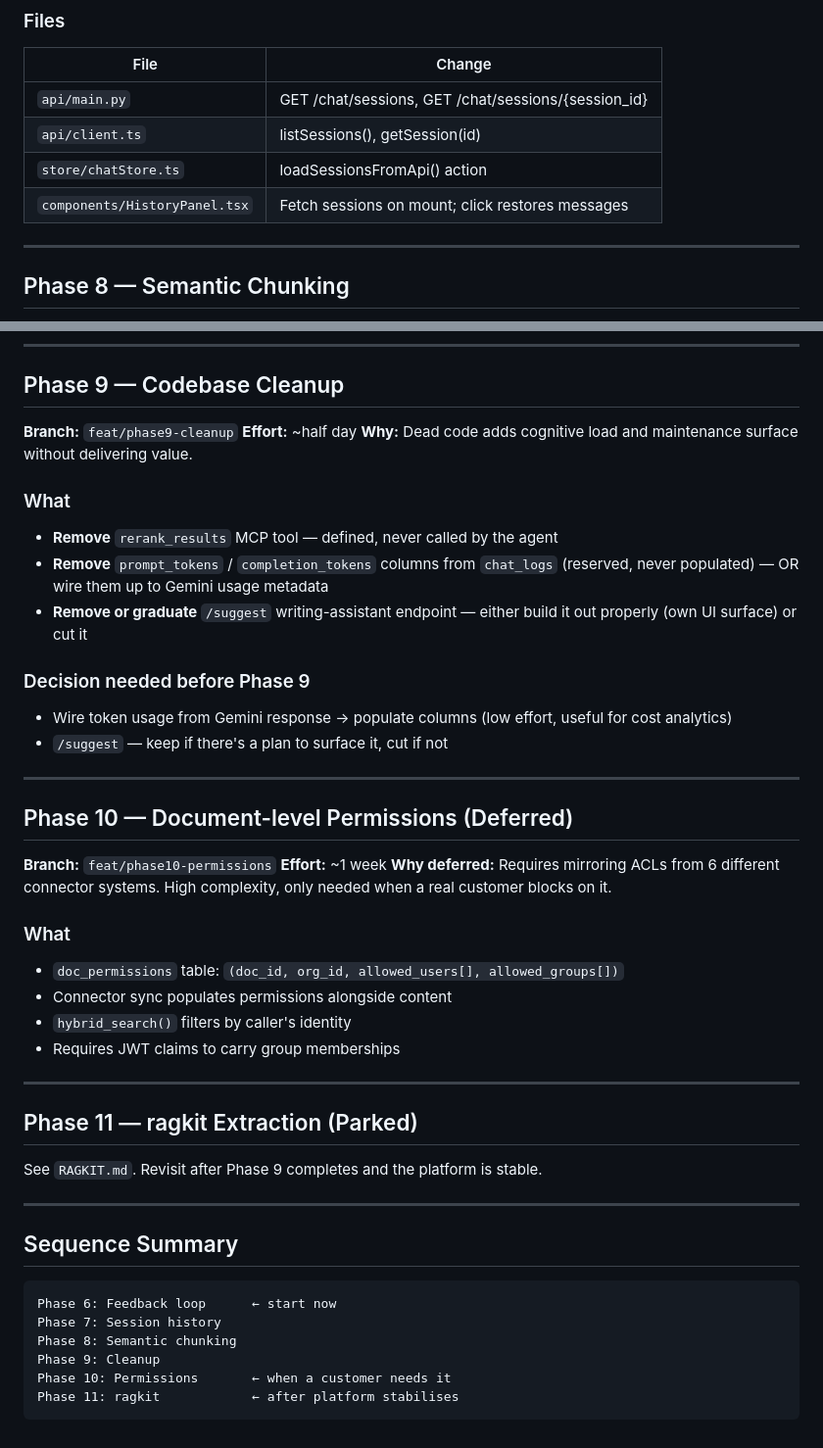
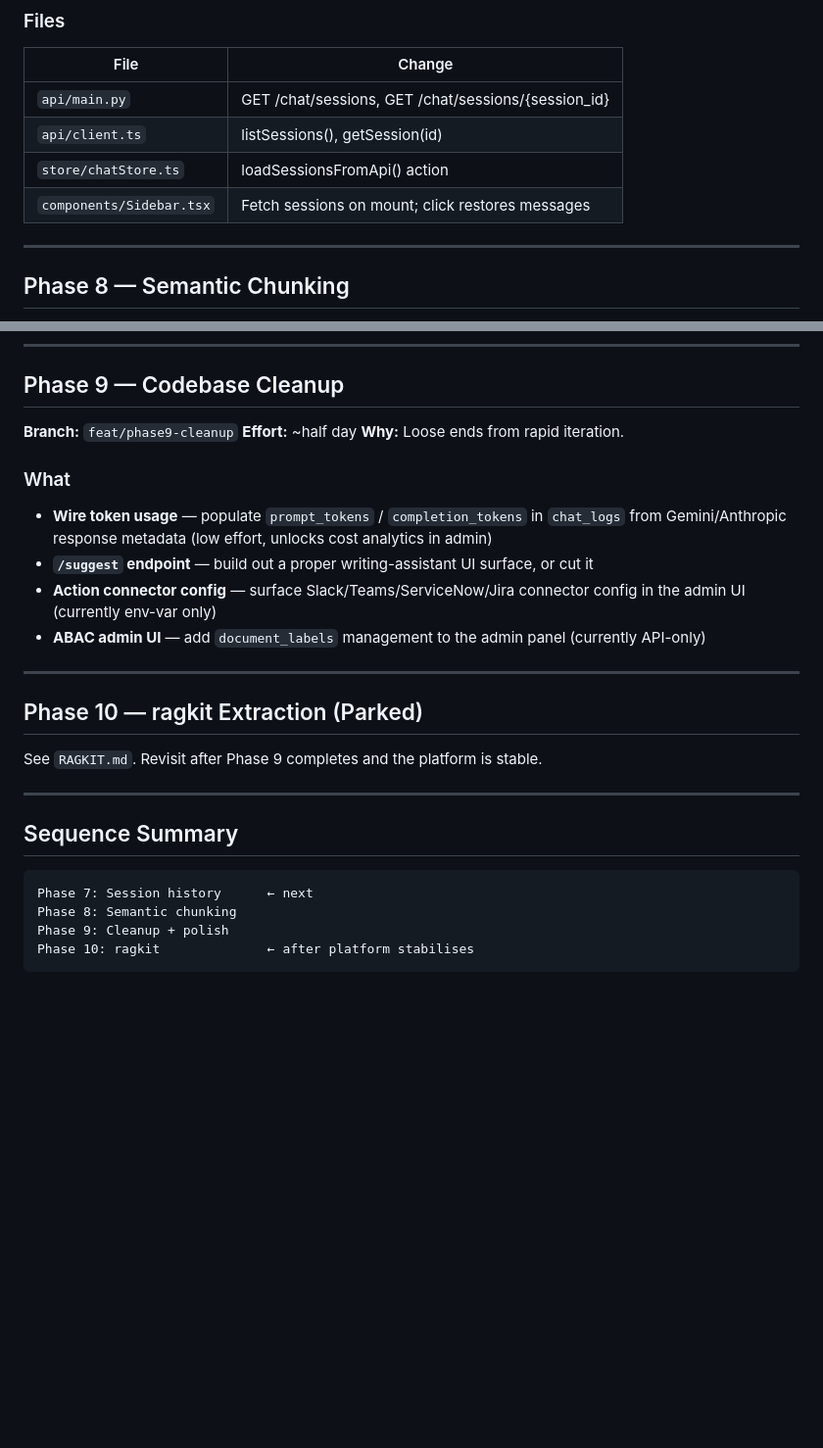
Before and after one commit to vishnubv89/rag-platform, a Markdown page: ROADMAP.md, 2 parts joined by grey strips. Shown at 98% size. GitHub-like rendering; blank space fills up the shorter version.

````diff
--- a/ROADMAP.md
+++ b/ROADMAP.md
@@ -66,7 +60,7 @@
 | `api/main.py` | GET /chat/sessions, GET /chat/sessions/{session_id} |
 | `api/client.ts` | listSessions(), getSession(id) |
 | `store/chatStore.ts` | loadSessionsFromApi() action |
-| `components/HistoryPanel.tsx` | Fetch sessions on mount; click restores messages |
+| `components/Sidebar.tsx` | Fetch sessions on mount; click restores messages |
 
 ---
 
@@ -100,33 +94,17 @@ Split on paragraph boundaries (\n\n)
 ## Phase 9 — Codebase Cleanup
 **Branch:** `feat/phase9-cleanup`
 **Effort:** ~half day
-**Why:** Dead code adds cognitive load and maintenance surface without delivering value.
+**Why:** Loose ends from rapid iteration.
 
 ### What
-- **Remove** `rerank_results` MCP tool — defined, never called by the agent
-- **Remove** `prompt_tokens` / `completion_tokens` columns from `chat_logs` (reserved, never populated) — OR wire them up to Gemini usage metadata
-- **Remove or graduate** `/suggest` writing-assistant endpoint — either build it out properly (own UI surface) or cut it
-
-### Decision needed before Phase 9
-- Wire token usage from Gemini response → populate columns (low effort, useful for cost analytics)
-- `/suggest` — keep if there's a plan to surface it, cut if not
+- **Wire token usage** — populate `prompt_tokens` / `completion_tokens` in `chat_logs` from Gemini/Anthropic response metadata (low effort, unlocks cost analytics in admin)
+- **`/suggest` endpoint** — build out a proper writing-assistant UI surface, or cut it
+- **Action connector config** — surface Slack/Teams/ServiceNow/Jira connector config in the admin UI (currently env-var only)
+- **ABAC admin UI** — add `document_labels` management to the admin panel (currently API-only)
 
 ---
 
-## Phase 10 — Document-level Permissions (Deferred)
-**Branch:** `feat/phase10-permissions`
-**Effort:** ~1 week
-**Why deferred:** Requires mirroring ACLs from 6 different connector systems. High complexity, only needed when a real customer blocks on it.
-
-### What
-- `doc_permissions` table: `(doc_id, org_id, allowed_users[], allowed_groups[])`
-- Connector sync populates permissions alongside content
-- `hybrid_search()` filters by caller's identity
-- Requires JWT claims to carry group memberships
-
----
-
-## Phase 11 — ragkit Extraction (Parked)
+## Phase 10 — ragkit Extraction (Parked)
 See `RAGKIT.md`. Revisit after Phase 9 completes and the platform is stable.
 
 ---
@@ -134,10 +112,8 @@ See `RAGKIT.md`. Revisit after Phase 9 completes and the platform is stable.
 ## Sequence Summary
 
 ```
-Phase 6: Feedback loop      ← start now
-Phase 7: Session history
+Phase 7: Session history      ← next
 Phase 8: Semantic chunking
-Phase 9: Cleanup
-Phase 10: Permissions       ← when a customer needs it
-Phase 11: ragkit            ← after platform stabilises
+Phase 9: Cleanup + polish
+Phase 10: ragkit              ← after platform stabilises
 ```
````
Also changed, not shown: other parts of ROADMAP.md (+23 -29 lines).
